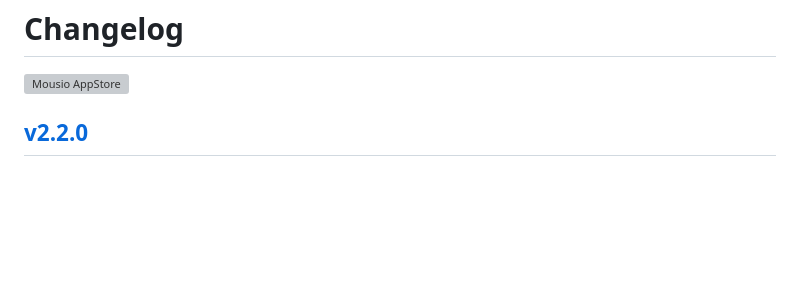
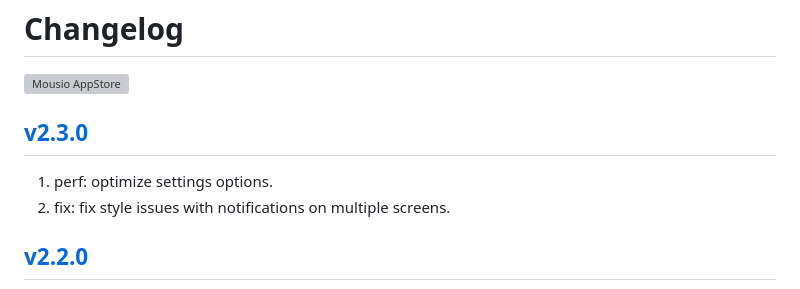
Before and after one commit to jaywcjlove/mousio, a Markdown page: CHANGELOG.md, the part around the change. GitHub-like rendering; blank space fills up the shorter version; grey boxes are pictures that could not be loaded.

Commit message:
released v2.3.0

```diff
--- a/CHANGELOG.md
+++ b/CHANGELOG.md
@@ -9,6 +9,11 @@ Changelog
 <a target="_blank" href="https://apps.apple.com/app/mousio/6746747327" title="Mousio for macOS">
 <img alt="Mousio AppStore" src="https://jaywcjlove.github.io/sb/download/macos.svg" height="51">
 </a>
+
+## [v2.3.0](https://github.com/jaywcjlove/mousio/releases/tag/v2.3.0)
+
+1. perf: optimize settings options.
+2. fix: fix style issues with notifications on multiple screens.
 
 ## [v2.2.0](https://github.com/jaywcjlove/mousio/releases/tag/v2.2.0)
 
```
Also changed, not shown: CHANGELOG.zh.md (+5 -0 lines).
